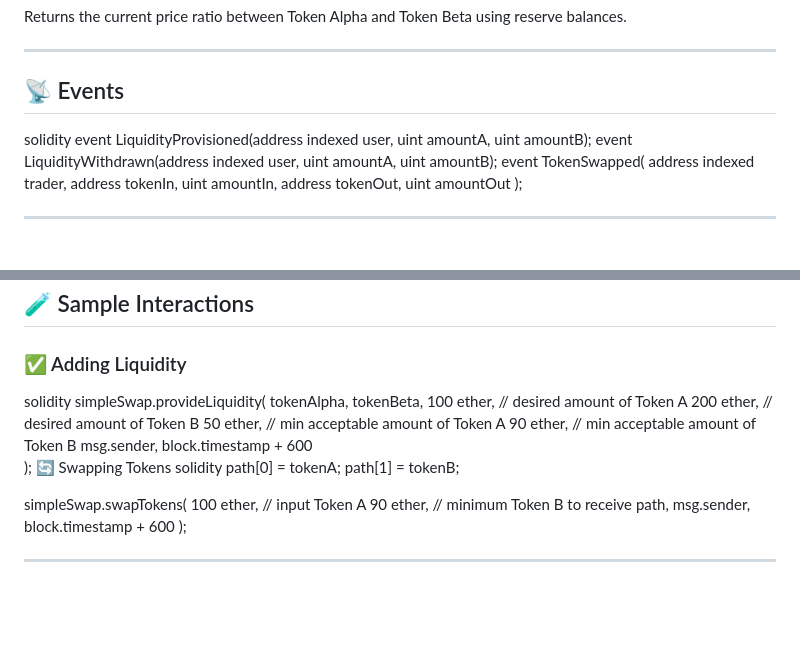
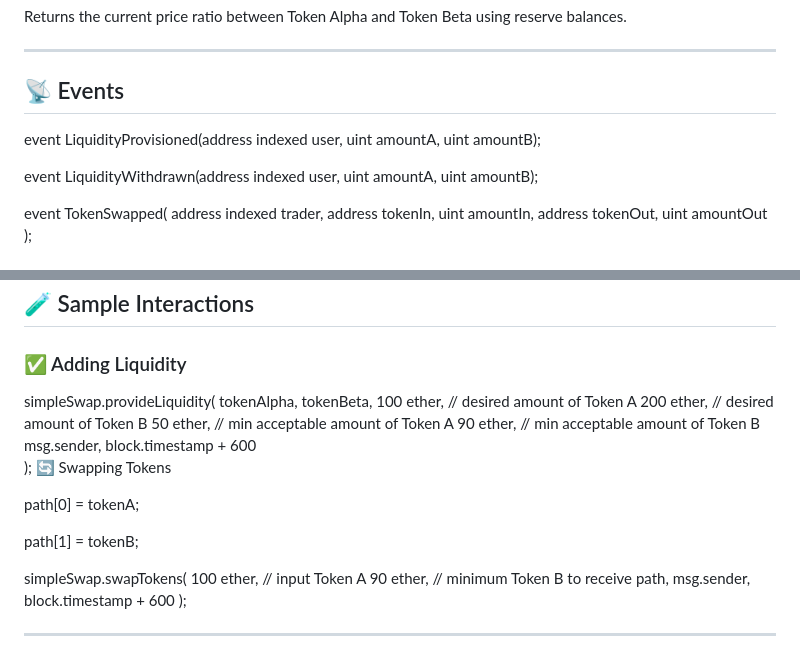
Before and after one commit to danielthewolf93/TP4ETHKIPU, a Markdown page: README.md, 2 parts joined by grey strips. GitHub-like rendering; blank space fills up the shorter version.

```diff
--- a/README.md
+++ b/README.md
@@ -56,9 +56,11 @@ Returns the current price ratio between Token Alpha and Token Beta using reserve
 
 ## 📡 Events
 
-solidity
+
 event LiquidityProvisioned(address indexed user, uint amountA, uint amountB);
+
 event LiquidityWithdrawn(address indexed user, uint amountA, uint amountB);
+
 event TokenSwapped(
     address indexed trader,
     address tokenIn,
@@ -89,7 +91,7 @@ ReentrancyGuard – Protects against reentrancy attacks
 ---
 ## 🧪 Sample Interactions
 ### ✅ Adding Liquidity
-solidity
+
 simpleSwap.provideLiquidity(
     tokenAlpha,
     tokenBeta,
@@ -101,8 +103,9 @@ simpleSwap.provideLiquidity(
     block.timestamp + 600
 );
 🔄 Swapping Tokens
-solidity
+
 path[0] = tokenA;
+
 path[1] = tokenB;
 
 simpleSwap.swapTokens(
```
